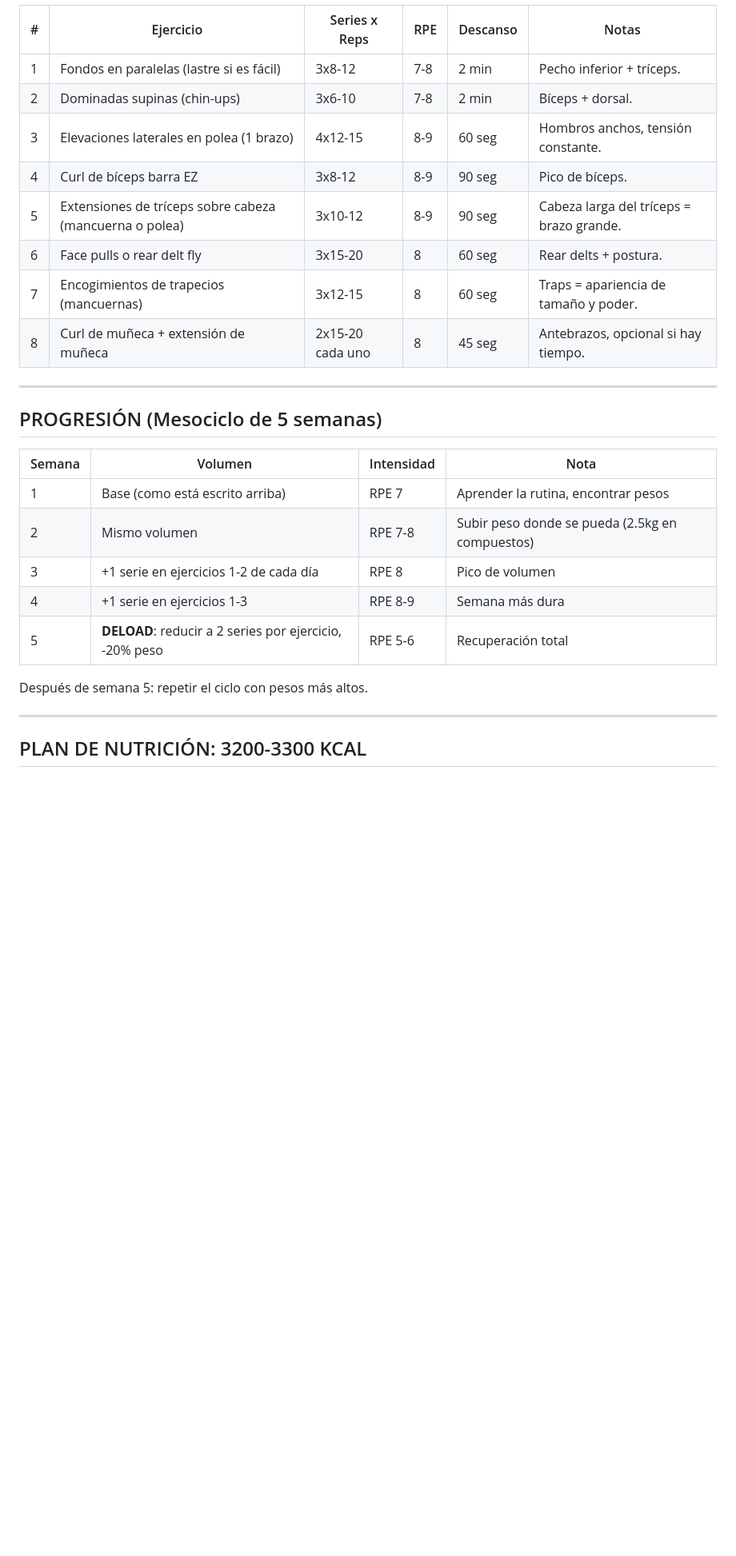
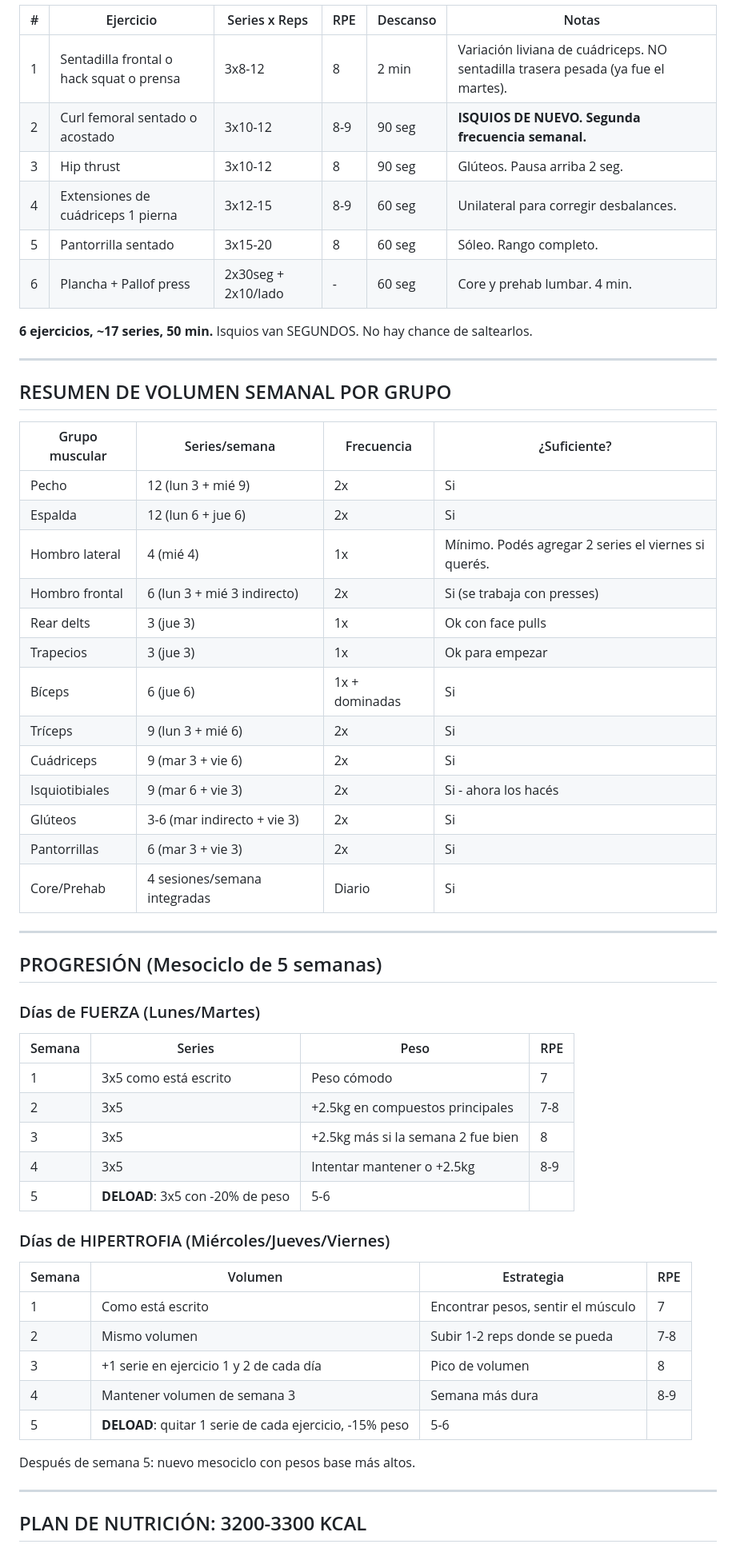
Before and after one commit to marcosbrioneszenteno-maker/Aplic-IA, a Markdown page: plan_entrenamiento.md, the part around one of its changes. Shown at 80% size. Rendered like a GitHub page; blank space fills up the shorter version.

```diff
--- a/plan_entrenamiento.md
+++ b/plan_entrenamiento.md
@@ -100,28 +106,58 @@
 
 | # | Ejercicio | Series x Reps | RPE | Descanso | Notas |
 |---|-----------|---------------|-----|----------|-------|
-| 1 | Fondos en paralelas (lastre si es fácil) | 3x8-12 | 7-8 | 2 min | Pecho inferior + tríceps. |
-| 2 | Dominadas supinas (chin-ups) | 3x6-10 | 7-8 | 2 min | Bíceps + dorsal. |
-| 3 | Elevaciones laterales en polea (1 brazo) | 4x12-15 | 8-9 | 60 seg | Hombros anchos, tensión constante. |
-| 4 | Curl de bíceps barra EZ | 3x8-12 | 8-9 | 90 seg | Pico de bíceps. |
-| 5 | Extensiones de tríceps sobre cabeza (mancuerna o polea) | 3x10-12 | 8-9 | 90 seg | Cabeza larga del tríceps = brazo grande. |
-| 6 | Face pulls o rear delt fly | 3x15-20 | 8 | 60 seg | Rear delts + postura. |
-| 7 | Encogimientos de trapecios (mancuernas) | 3x12-15 | 8 | 60 seg | Traps = apariencia de tamaño y poder. |
-| 8 | Curl de muñeca + extensión de muñeca | 2x15-20 cada uno | 8 | 45 seg | Antebrazos, opcional si hay tiempo. |
+| 1 | Sentadilla frontal o hack squat o prensa | 3x8-12 | 8 | 2 min | Variación liviana de cuádriceps. NO sentadilla trasera pesada (ya fue el martes). |
+| 2 | Curl femoral sentado o acostado | 3x10-12 | 8-9 | 90 seg | **ISQUIOS DE NUEVO. Segunda frecuencia semanal.** |
+| 3 | Hip thrust | 3x10-12 | 8 | 90 seg | Glúteos. Pausa arriba 2 seg. |
+| 4 | Extensiones de cuádriceps 1 pierna | 3x12-15 | 8-9 | 60 seg | Unilateral para corregir desbalances. |
+| 5 | Pantorrilla sentado | 3x15-20 | 8 | 60 seg | Sóleo. Rango completo. |
+| 6 | Plancha + Pallof press | 2x30seg + 2x10/lado | - | 60 seg | Core y prehab lumbar. 4 min. |
+
+**6 ejercicios, ~17 series, 50 min.** Isquios van SEGUNDOS. No hay chance de saltearlos.
+
+---
+
+## RESUMEN DE VOLUMEN SEMANAL POR GRUPO
+
+| Grupo muscular | Series/semana | Frecuencia | ¿Suficiente? |
+|---------------|---------------|------------|--------------|
+| Pecho | 12 (lun 3 + mié 9) | 2x | Si |
+| Espalda | 12 (lun 6 + jue 6) | 2x | Si |
+| Hombro lateral | 4 (mié 4) | 1x | Mínimo. Podés agregar 2 series el viernes si querés. |
+| Hombro frontal | 6 (lun 3 + mié 3 indirecto) | 2x | Si (se trabaja con presses) |
+| Rear delts | 3 (jue 3) | 1x | Ok con face pulls |
+| Trapecios | 3 (jue 3) | 1x | Ok para empezar |
+| Bíceps | 6 (jue 6) | 1x + dominadas | Si |
+| Tríceps | 9 (lun 3 + mié 6) | 2x | Si |
+| Cuádriceps | 9 (mar 3 + vie 6) | 2x | Si |
+| Isquiotibiales | 9 (mar 6 + vie 3) | 2x | Si - ahora los hacés |
+| Glúteos | 3-6 (mar indirecto + vie 3) | 2x | Si |
+| Pantorrillas | 6 (mar 3 + vie 3) | 2x | Si |
+| Core/Prehab | 4 sesiones/semana integradas | Diario | Si |
 
 ---
 
 ## PROGRESIÓN (Mesociclo de 5 semanas)
 
-| Semana | Volumen | Intensidad | Nota |
-|--------|---------|------------|------|
-| 1 | Base (como está escrito arriba) | RPE 7 | Aprender la rutina, encontrar pesos |
-| 2 | Mismo volumen | RPE 7-8 | Subir peso donde se pueda (2.5kg en compuestos) |
-| 3 | +1 serie en ejercicios 1-2 de cada día | RPE 8 | Pico de volumen |
-| 4 | +1 serie en ejercicios 1-3 | RPE 8-9 | Semana más dura |
-| 5 | **DELOAD**: reducir a 2 series por ejercicio, -20% peso | RPE 5-6 | Recuperación total |
+### Días de FUERZA (Lunes/Martes)
+| Semana | Series | Peso | RPE |
+|--------|--------|------|-----|
+| 1 | 3x5 como está escrito | Peso cómodo | 7 |
+| 2 | 3x5 | +2.5kg en compuestos principales | 7-8 |
+| 3 | 3x5 | +2.5kg más si la semana 2 fue bien | 8 |
+| 4 | 3x5 | Intentar mantener o +2.5kg | 8-9 |
+| 5 | **DELOAD**: 3x5 con -20% de peso | 5-6 |
 
-Después de semana 5: repetir el ciclo con pesos más altos.
+### Días de HIPERTROFIA (Miércoles/Jueves/Viernes)
+| Semana | Volumen | Estrategia | RPE |
+|--------|---------|------------|-----|
+| 1 | Como está escrito | Encontrar pesos, sentir el músculo | 7 |
+| 2 | Mismo volumen | Subir 1-2 reps donde se pueda | 7-8 |
+| 3 | +1 serie en ejercicio 1 y 2 de cada día | Pico de volumen | 8 |
+| 4 | Mantener volumen de semana 3 | Semana más dura | 8-9 |
+| 5 | **DELOAD**: quitar 1 serie de cada ejercicio, -15% peso | 5-6 |
+
+Después de semana 5: nuevo mesociclo con pesos base más altos.
 
 ---
 
```
Also changed, not shown: other parts of plan_entrenamiento.md (+52 -46 lines).
